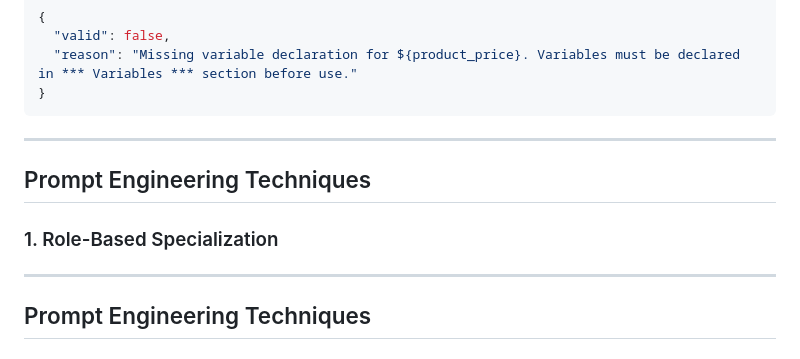
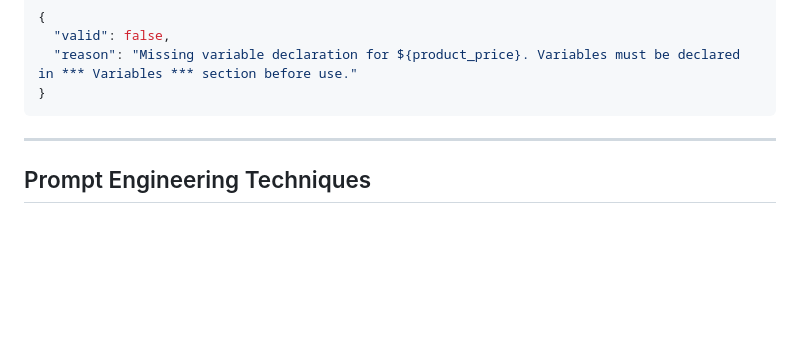
Before and after one commit to monkscode/Natural-Language-to-Robot-Framework, a Markdown page: docs/PROMPT_ENGINEERING.md, the part around the change. Rendered like a GitHub page; blank space fills up the shorter version.

Commit message:
Update docs/PROMPT_ENGINEERING.md
Co-authored-by: coderabbitai[bot] <136622811+coderabbitai[bot]@users.noreply.github.com>

````diff
--- a/docs/PROMPT_ENGINEERING.md
+++ b/docs/PROMPT_ENGINEERING.md
@@ -535,12 +535,6 @@ else:
   "reason": "Missing variable declaration for ${product_price}. Variables must be declared in *** Variables *** section before use."
 }
 ```
-
----
-
-## Prompt Engineering Techniques
-
-### 1. Role-Based Specialization
 
 ---
 
````
